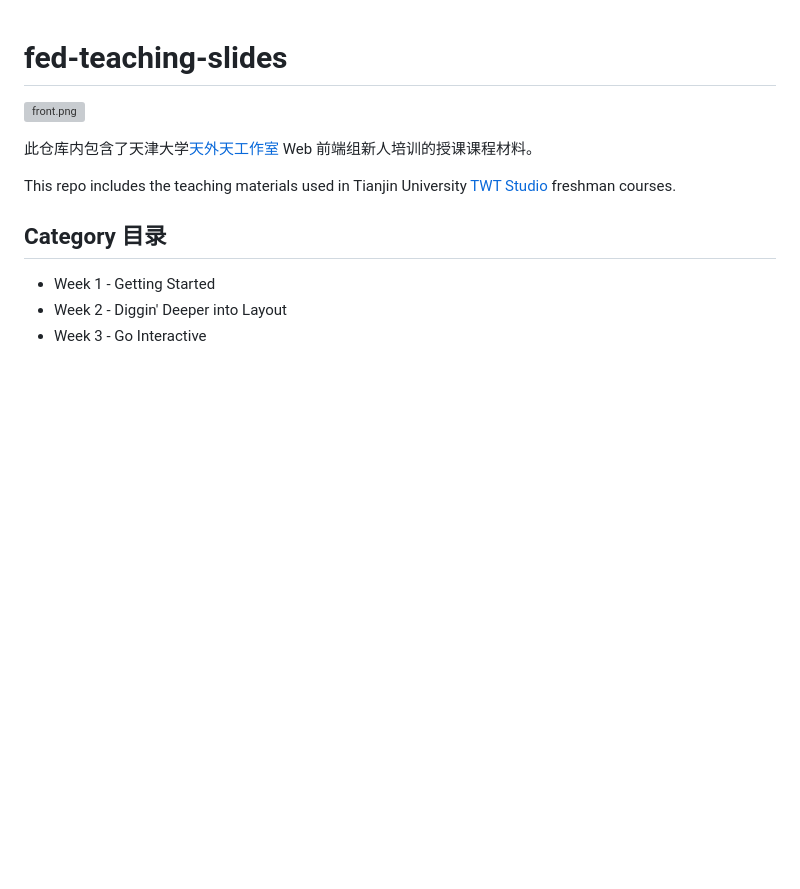
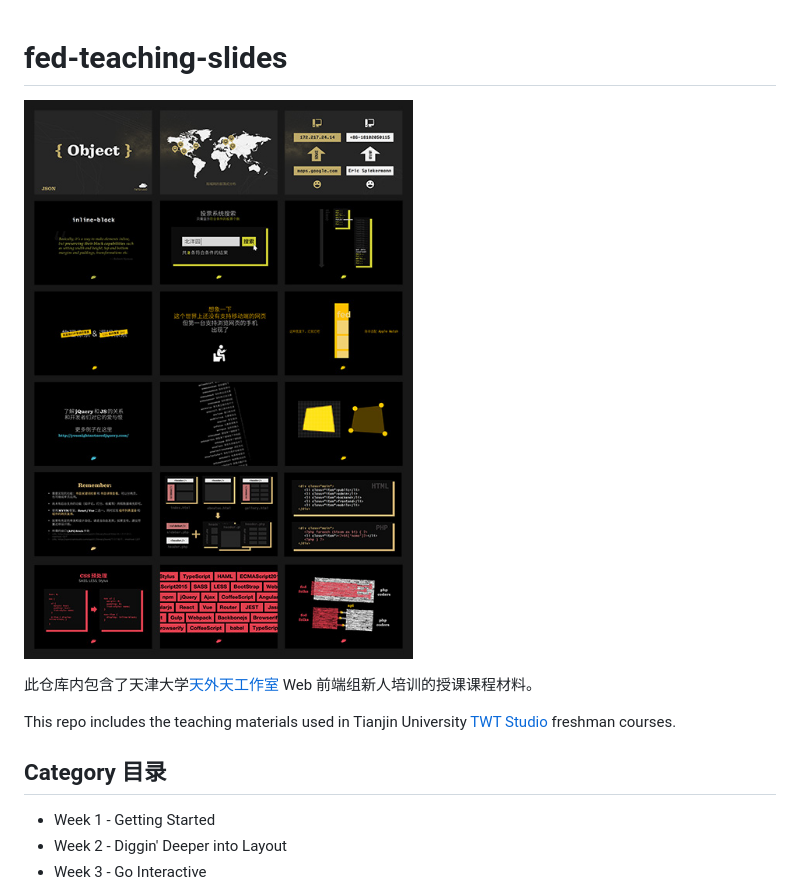
Before and after one commit to fljotavi/fed-teaching-slides, a Markdown page: README.md, the part around the change. GitHub-like rendering; pictures changed too: front.jpg (added); blank space fills up the shorter version; grey boxes are pictures that could not be loaded.

Commit message:
Replace-img

```diff
--- a/README.md
+++ b/README.md
@@ -1,6 +1,6 @@
 # fed-teaching-slides
 
-![front.png](assets/front.png)
+![front.jpg](front.jpg)
 
 此仓库内包含了天津大学[天外天工作室](https://coder.twtstudio.com/) Web 前端组新人培训的授课课程材料。
 
```
Also changed, not shown: 1 other file.
